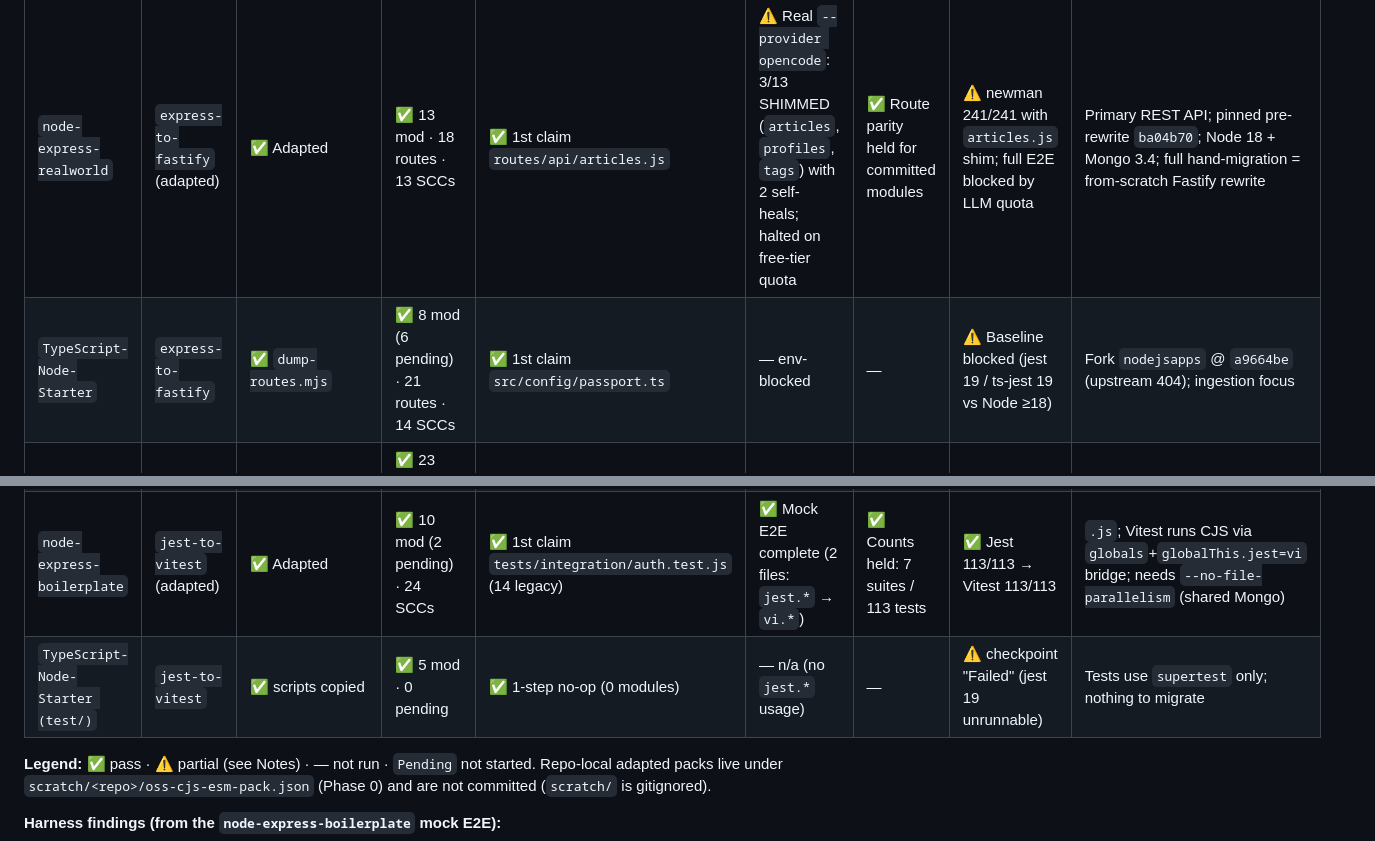
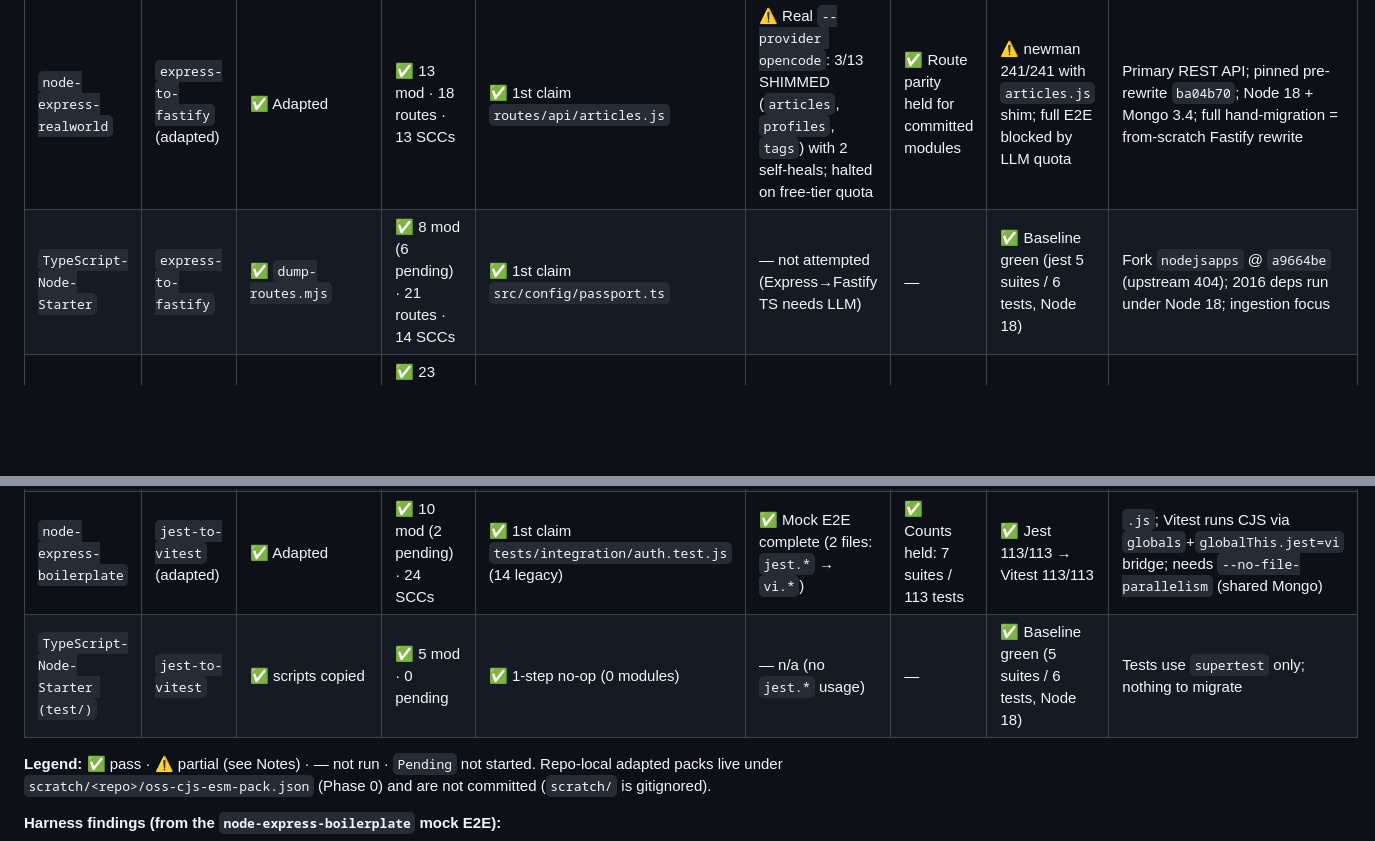
Before and after one commit to saqib40/bagwan-kai-bandey, a Markdown page: testOS.md, 2 parts joined by grey strips. GitHub-like rendering; blank space fills up the shorter version.

Commit message:
test(oss): TypeScript-Node-Starter baselines green under Node 18
Corrected earlier claim: the 2016 jest 19 / ts-jest 19 suite runs and
passes under Node 18 (5 suites / 6 tests). Express ingestion is Phase 0-2
complete; Phase 3 Express->Fastify left unattempted (requires LLM).

```diff
--- a/testOS.md
+++ b/testOS.md
@@ -398,13 +398,13 @@ Use this tracking scorecard to record results as each candidate repository is te
 | Target Repository | Migration Pack | Phase 0: Pack Adapted? | Phase 1: Ingestion & AST | Phase 2: Claim Schedule | Phase 3: Migration Loop | Phase 4: Snapshot Parity | Final Test Suite | Notes / Observations |
 |---|---|---|---|---|---|---|---|---|
 | `node-express-realworld` | `express-to-fastify` (adapted) | ✅ Adapted | ✅ 13 mod · 18 routes · 13 SCCs | ✅ 1st claim `routes/api/articles.js` | ⚠️ Real `--provider opencode`: 3/13 SHIMMED (`articles`, `profiles`, `tags`) with 2 self-heals; halted on free-tier quota | ✅ Route parity held for committed modules | ⚠️ newman 241/241 with `articles.js` shim; full E2E blocked by LLM quota | Primary REST API; pinned pre-rewrite `ba04b70`; Node 18 + Mongo 3.4; full hand-migration = from-scratch Fastify rewrite |
-| `TypeScript-Node-Starter` | `express-to-fastify` | ✅ `dump-routes.mjs` | ✅ 8 mod (6 pending) · 21 routes · 14 SCCs | ✅ 1st claim `src/config/passport.ts` | — env-blocked | — | ⚠️ Baseline blocked (jest 19 / ts-jest 19 vs Node ≥18) | Fork `nodejsapps` @ `a9664be` (upstream 404); ingestion focus |
+| `TypeScript-Node-Starter` | `express-to-fastify` | ✅ `dump-routes.mjs` | ✅ 8 mod (6 pending) · 21 routes · 14 SCCs | ✅ 1st claim `src/config/passport.ts` | — not attempted (Express→Fastify TS needs LLM) | — | ✅ Baseline green (jest 5 suites / 6 tests, Node 18) | Fork `nodejsapps` @ `a9664be` (upstream 404); 2016 deps run under Node 18; ingestion focus |
 | `flask-realworld` | `flask-to-fastapi` | ✅ `dump_routes.py` | ✅ 23 mod (5 pending) · 19 routes · 20 SCCs | ✅ 1st claim `conduit/exceptions.py` (+advisory detector warns) | — env-blocked | — | ⚠️ Blocked (SQLAlchemy 1.1.9 vs Python 3.12) | Primary REST API; 2017 deps (`collections.MutableMapping`, `inspect.formatargspec`) |
 | `flaskr` (Pallets) | `flask-to-fastapi` | ✅ `dump_routes.py` | ✅ 5 mod (4 pending) · 12 routes · 5 SCCs | ✅ 1st claim `flaskr/db.py` | — ingestion-only | — | — | Jinja/form app; blueprint-prefix snapshot |
 | `node-glob@v7` | `cjs-to-esm` (adapted) | ✅ Adapted | ✅ 3 mod, 2 SCCs | ⚠️ 1st claim only | — | — | — | Real `glob.js:51` ⇄ `sync.js:7` cycle verified; full schedule needs mocks |
 | `is-plain-obj@v2` | `cjs-to-esm` (adapted) | ✅ Adapted | ✅ 1 mod | ⚠️ needs mocks | ✅ Mock run completed | ✅ Export surface 1:1 | ✅ `node --check` + smoke | CJS confirmed; add `"type":"module"` post-step |
 | `node-express-boilerplate` | `jest-to-vitest` (adapted) | ✅ Adapted | ✅ 10 mod (2 pending) · 24 SCCs | ✅ 1st claim `tests/integration/auth.test.js` (14 legacy) | ✅ Mock E2E complete (2 files: `jest.*` → `vi.*`) | ✅ Counts held: 7 suites / 113 tests | ✅ Jest 113/113 → Vitest 113/113 | `.js`; Vitest runs CJS via `globals`+`globalThis.jest=vi` bridge; needs `--no-file-parallelism` (shared Mongo) |
-| `TypeScript-Node-Starter (test/)` | `jest-to-vitest` | ✅ scripts copied | ✅ 5 mod · 0 pending | ✅ 1-step no-op (0 modules) | — n/a (no `jest.*` usage) | — | ⚠️ checkpoint "Failed" (jest 19 unrunnable) | Tests use `supertest` only; nothing to migrate |
+| `TypeScript-Node-Starter (test/)` | `jest-to-vitest` | ✅ scripts copied | ✅ 5 mod · 0 pending | ✅ 1-step no-op (0 modules) | — n/a (no `jest.*` usage) | — | ✅ Baseline green (5 suites / 6 tests, Node 18) | Tests use `supertest` only; nothing to migrate |
 
 **Legend:** ✅ pass · ⚠️ partial (see Notes) · — not run · `Pending` not started.
 Repo-local adapted packs live under `scratch/<repo>/oss-cjs-esm-pack.json` (Phase 0) and are not committed (`scratch/` is gitignored).
```
